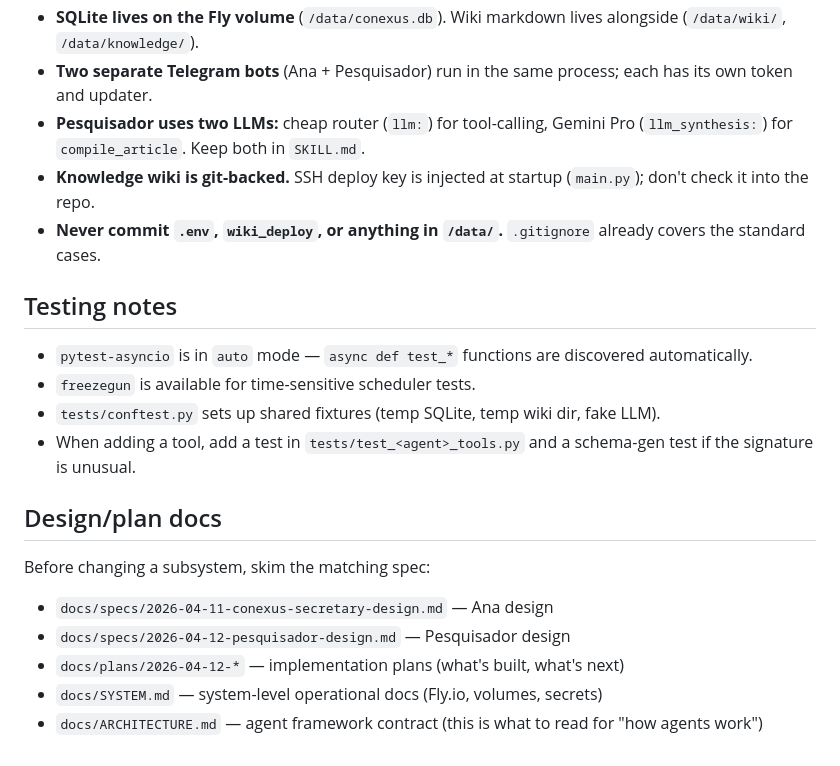
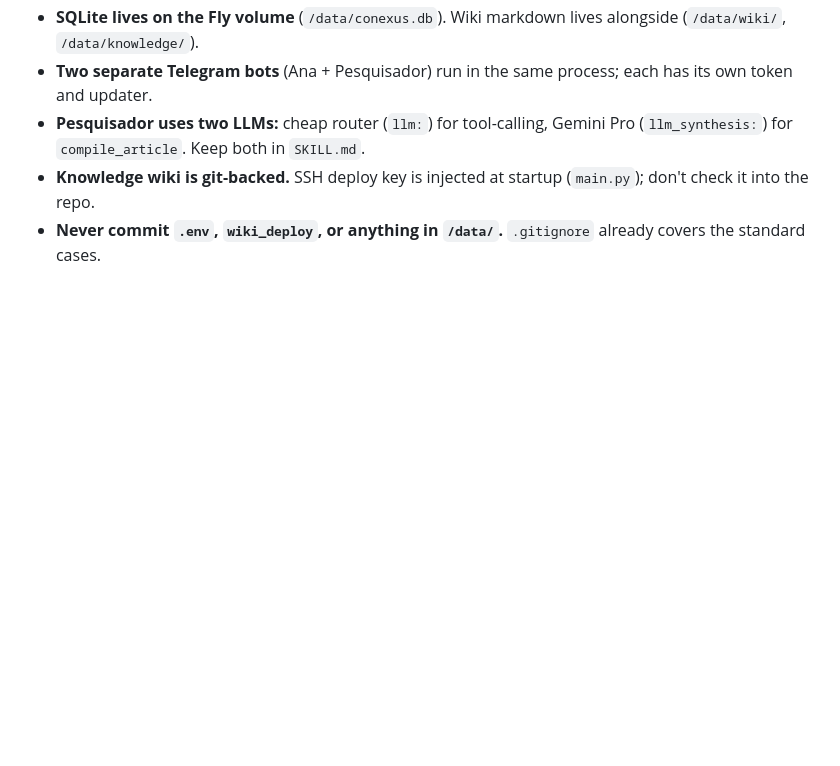
Before and after one commit to leandrotcawork/conexus-framework, a Markdown page: CLAUDE.md, the part around one of its changes. Rendered like a GitHub page; blank space fills up the shorter version.

```diff
--- a/CLAUDE.md
+++ b/CLAUDE.md
@@ -86,20 +99,3 @@ See `docs/ARCHITECTURE.md` for the full framework contract.
 - **Pesquisador uses two LLMs:** cheap router (`llm:`) for tool-calling, Gemini Pro (`llm_synthesis:`) for `compile_article`. Keep both in `SKILL.md`.
 - **Knowledge wiki is git-backed.** SSH deploy key is injected at startup (`main.py`); don't check it into the repo.
 - **Never commit `.env`, `wiki_deploy`, or anything in `/data/`.** `.gitignore` already covers the standard cases.
-
-## Testing notes
-
-- `pytest-asyncio` is in `auto` mode — `async def test_*` functions are discovered automatically.
-- `freezegun` is available for time-sensitive scheduler tests.
-- `tests/conftest.py` sets up shared fixtures (temp SQLite, temp wiki dir, fake LLM).
-- When adding a tool, add a test in `tests/test_<agent>_tools.py` and a schema-gen test if the signature is unusual.
-
-## Design/plan docs
-
-Before changing a subsystem, skim the matching spec:
-
-- `docs/specs/2026-04-11-conexus-secretary-design.md` — Ana design
-- `docs/specs/2026-04-12-pesquisador-design.md` — Pesquisador design
-- `docs/plans/2026-04-12-*` — implementation plans (what's built, what's next)
-- `docs/SYSTEM.md` — system-level operational docs (Fly.io, volumes, secrets)
-- `docs/ARCHITECTURE.md` — agent framework contract (this is what to read for "how agents work")
```
Also changed, not shown: other parts of CLAUDE.md (+72 -59 lines).
